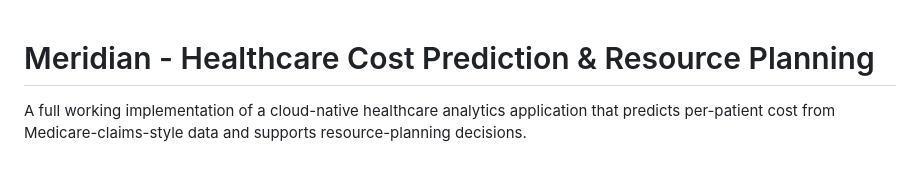
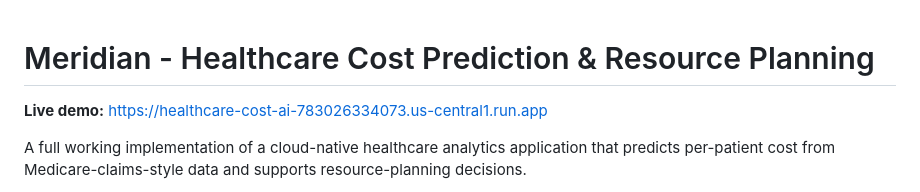
Before and after one commit to hima24/healthcare-cost-ai, a Markdown page: README.md, the part around the change. Drawn GitHub-style; blank space fills up the shorter version.

Commit message:
Add live demo link to README

```diff
--- a/README.md
+++ b/README.md
@@ -1,4 +1,6 @@
 # Meridian - Healthcare Cost Prediction & Resource Planning
+
+**Live demo:** https://healthcare-cost-ai-783026334073.us-central1.run.app
 
 A full working implementation of a cloud-native
 healthcare analytics application that predicts per-patient cost from
```
